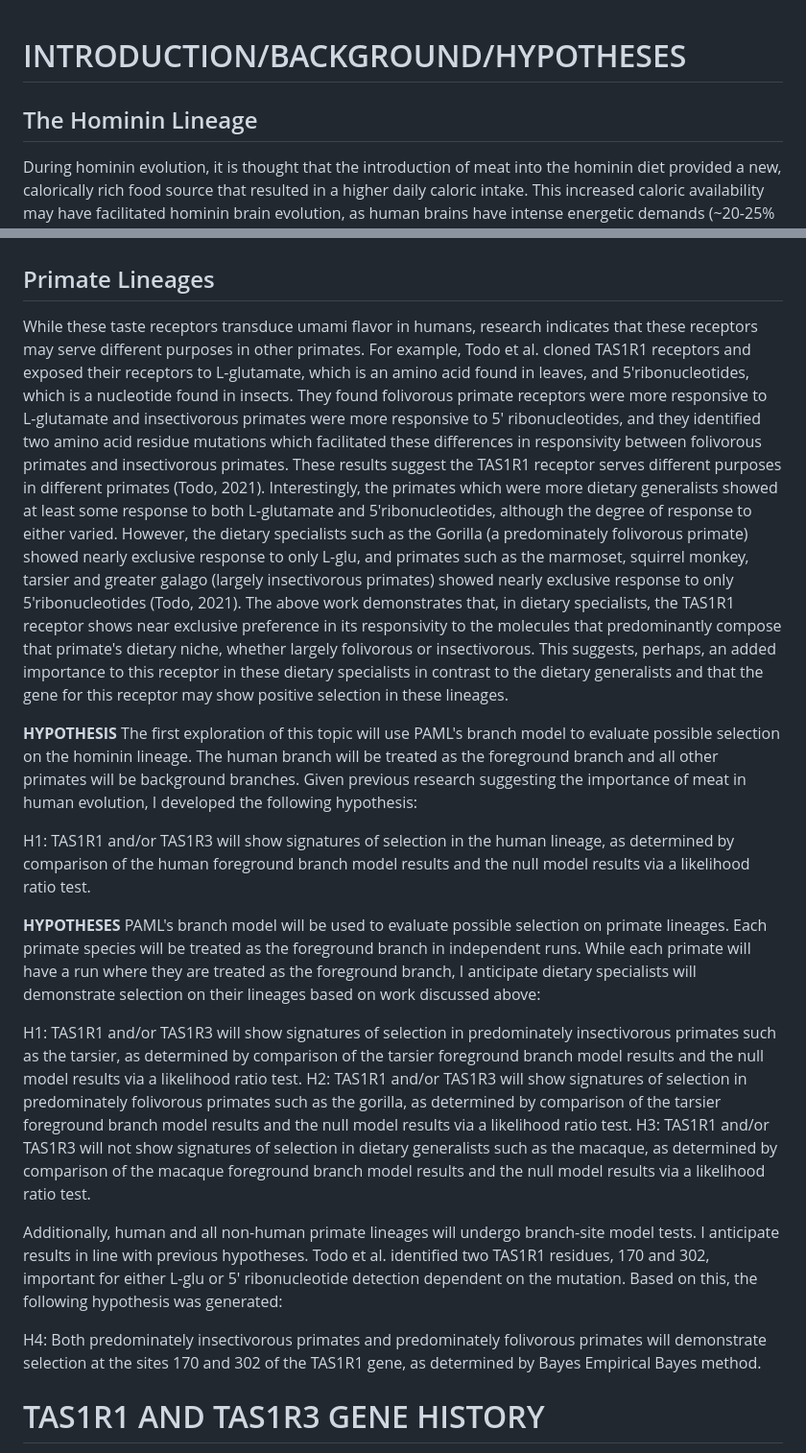
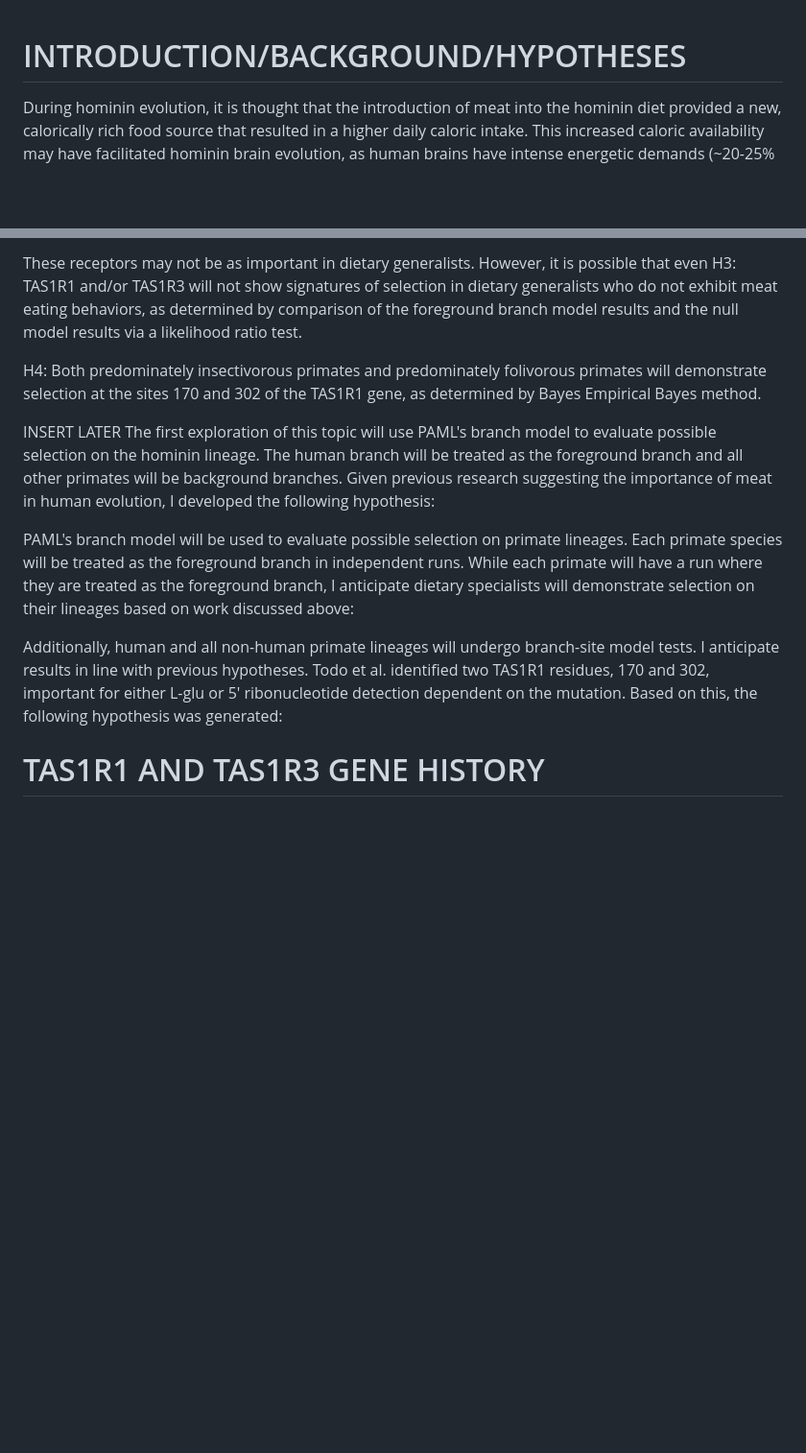
Before and after one commit to mackcross/prelim_umami, a Markdown page: research_design/README.md, 2 parts joined by grey strips. Shown at 96% size. Drawn GitHub-style; blank space fills up the shorter version.

Commit message:
updates on research design

```diff
--- a/research_design/README.md
+++ b/research_design/README.md
@@ -1,5 +1,5 @@
 # INTRODUCTION/BACKGROUND/HYPOTHESES
-## The Hominin Lineage
+
 During hominin evolution, it is thought that the introduction of meat into
 the hominin diet provided a new, calorically rich food source that
 resulted in a higher daily caloric intake. This increased caloric
@@ -18,62 +30,25 @@ on the TAS1R1 and TAS1R3 genes in the hominin lineage.
+These receptors may not be as important in dietary generalists. However, it is possible that even
+H3: TAS1R1 and/or TAS1R3 will not show signatures of selection in dietary
+generalists who do not exhibit meat eating behaviors, as determined by comparison of the foreground branch model results and the null model results via a likelihood ratio test.
+
+H4: Both predominately insectivorous primates and predominately
+folivorous primates will demonstrate selection at the sites 170 and 302 of
+the TAS1R1 gene, as determined by Bayes Empirical Bayes method.
 
 
-## Primate Lineages
-While these taste receptors transduce umami flavor in humans, research
-indicates that these receptors may serve different purposes in other
-primates. For example, Todo et al. cloned TAS1R1 receptors and
-exposed their receptors to L-glutamate, which is an amino acid
-found in leaves, and 5'ribonucleotides, which is a nucleotide
-found in insects. They found folivorous primate receptors were
-more responsive to L-glutamate and insectivorous primates were more
-responsive to 5' ribonucleotides, and they identified two amino acid
-residue mutations which facilitated these differences in responsivity
-between folivorous primates and insectivorous primates. These results
-suggest the TAS1R1 receptor serves different purposes in
-different primates (Todo, 2021). Interestingly, the primates which were
-more dietary generalists showed at least some response to both L-glutamate
-and 5'ribonucleotides, although the degree of response to either varied.
-However, the dietary specialists such as the Gorilla (a predominately
-folivorous primate) showed nearly exclusive response to only L-glu, and
-primates such as the marmoset, squirrel monkey, tarsier and greater galago
-(largely insectivorous primates) showed nearly exclusive response to
-only 5'ribonucleotides (Todo, 2021). The above work demonstrates that, in
-dietary specialists, the TAS1R1 receptor shows near exclusive preference in its
-responsivity to the molecules that predominantly compose that primate's
-dietary niche, whether largely folivorous or insectivorous. This suggests,
-perhaps, an added importance to this receptor in these dietary specialists
-in contrast to the dietary generalists and that the gene for this
-receptor may show positive selection in these lineages.
-
-**HYPOTHESIS**
+INSERT LATER
 The first exploration of this topic will use PAML's branch model to
 evaluate possible selection on the hominin lineage. The human branch will
 be treated as the foreground branch and all other primates will be background
 branches. Given previous research suggesting the importance of meat in
 human evolution, I developed the following hypothesis:
 
-H1: TAS1R1 and/or TAS1R3 will show signatures of selection in the human
-lineage, as determined by comparison of the human foreground branch model
-results and the null model results via a likelihood ratio test.
-
-**HYPOTHESES**
 PAML's branch model will be used to evaluate possible selection on primate
 lineages. Each primate species will be treated as the foreground branch in
 independent runs. While each primate will have a run where they are treated as
-the foreground branch, I anticipate dietary specialists will demonstrate selection
-on their lineages based on work discussed above:
+the foreground branch, I anticipate dietary specialists will demonstrate selection on their lineages based on work discussed above:
 
-H1: TAS1R1 and/or TAS1R3 will show signatures of selection in predominately
-insectivorous primates such as the tarsier, as determined by comparison of
-the tarsier foreground branch model results and the null model results via
-a likelihood ratio test.
-H2: TAS1R1 and/or TAS1R3 will show signatures of selection in predominately
-folivorous primates such as the gorilla, as determined by comparison of
-the tarsier foreground branch model results and the null model results via
-a likelihood ratio test.
-H3: TAS1R1 and/or TAS1R3 will not show signatures of selection in dietary
-generalists such as the macaque, as determined by comparison of the
-macaque foreground branch model results and the null model results via a
-likelihood ratio test.
+
 
 Additionally, human and all non-human primate lineages will undergo
 branch-site model tests. I anticipate results in line with previous
@@ -81,9 +56,7 @@ hypotheses. Todo et al. identified two TAS1R1 residues, 170 and 302, important
 for either L-glu or 5' ribonucleotide detection dependent on the mutation.
 Based on this, the following hypothesis was generated:
 
-H4: Both predominately insectivorous primates and predominately
-folivorous primates will demonstrate selection at the sites 170 and 302 of
-the TAS1R1 gene, as determined by Bayes Empirical Bayes method.
+
 
 
 # TAS1R1 AND TAS1R3 GENE HISTORY
```
Also changed, not shown: other parts of research_design/README.md (+21 -9 lines).
